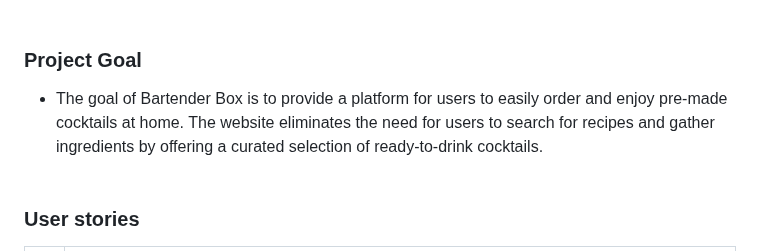
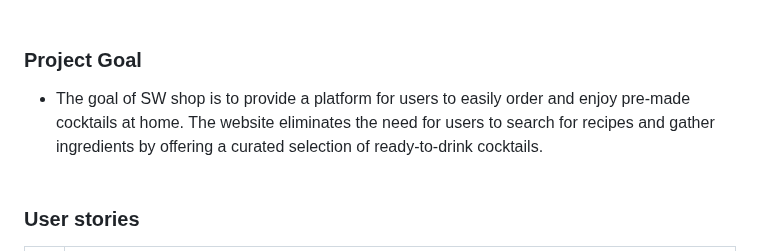
Before and after one commit to PeterSvk1/P5-Ecommerce-django, a Markdown page: README.md, the part around the change. Drawn GitHub-style.

```diff
--- a/README.md
+++ b/README.md
@@ -45,7 +45,7 @@ The website is built using Django framework, and follows an agile methodology ap
 
 ### Project Goal
 
-* The goal of Bartender Box is to provide a platform for users to easily order and enjoy pre-made cocktails at home. The website eliminates the need for users to search for recipes and gather ingredients by offering a curated selection of ready-to-drink cocktails.
+* The goal of SW shop is to provide a platform for users to easily order and enjoy pre-made cocktails at home. The website eliminates the need for users to search for recipes and gather ingredients by offering a curated selection of ready-to-drink cocktails.
 <br><br>
 
 ### User stories
```
